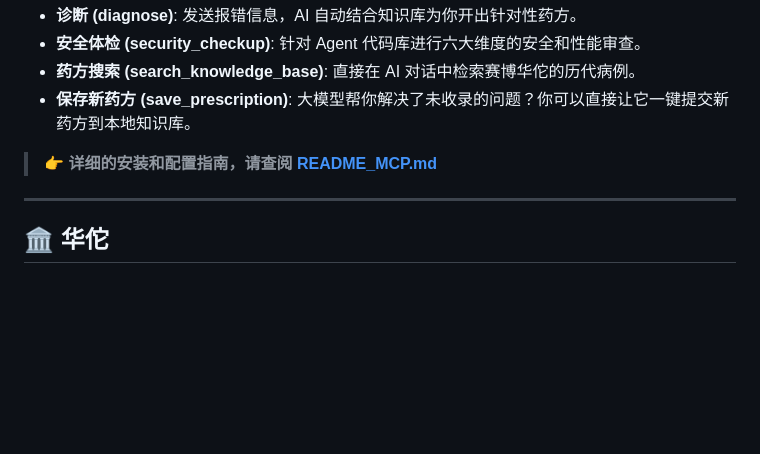
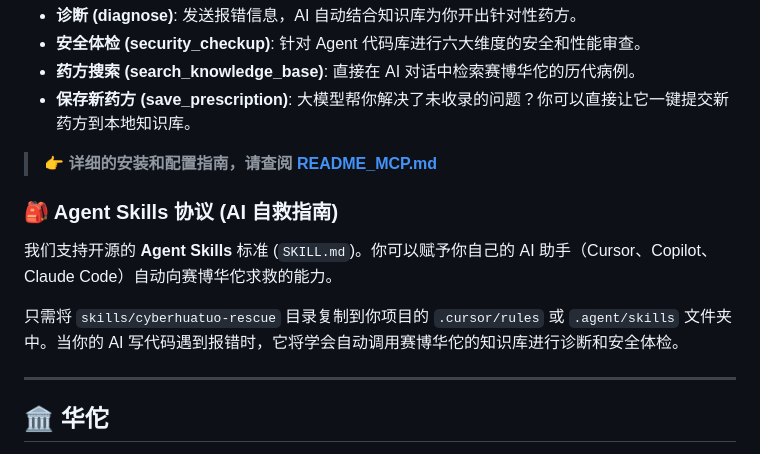
Before and after one commit to JinNing6/CyberHuaTuo, a Markdown page: README_CN.md, the part around one of its changes. GitHub-like rendering; blank space fills up the shorter version.

```diff
--- a/README_CN.md
+++ b/README_CN.md
@@ -460,6 +462,12 @@ PORT=8000
 
 > 👉 **详细的安装和配置指南，请查阅 [README_MCP.md](README_MCP.md)**
 
+### 🎒 Agent Skills 协议 (AI 自救指南)
+
+我们支持开源的 **Agent Skills** 标准 (`SKILL.md`)。你可以赋予你自己的 AI 助手（Cursor、Copilot、Claude Code）自动向赛博华佗求救的能力。
+
+只需将 `skills/cyberhuatuo-rescue` 目录复制到你项目的 `.cursor/rules` 或 `.agent/skills` 文件夹中。当你的 AI 写代码遇到报错时，它将学会自动调用赛博华佗的知识库进行诊断和安全体检。
+
 ---
 
 ## 🏛️ 华佗
```
Also changed, not shown: other parts of README_CN.md (+2 -0 lines), README.md (+8 -0 lines), skills/cyberhuatuo-rescue/SKILL.md (added, +65 -0 lines).
